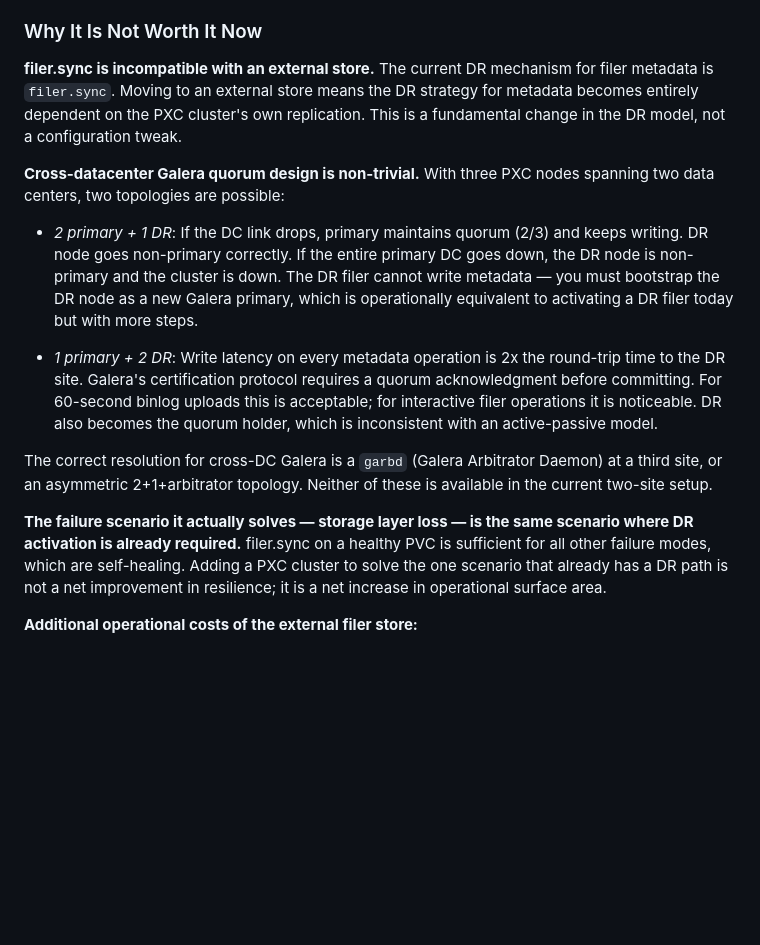
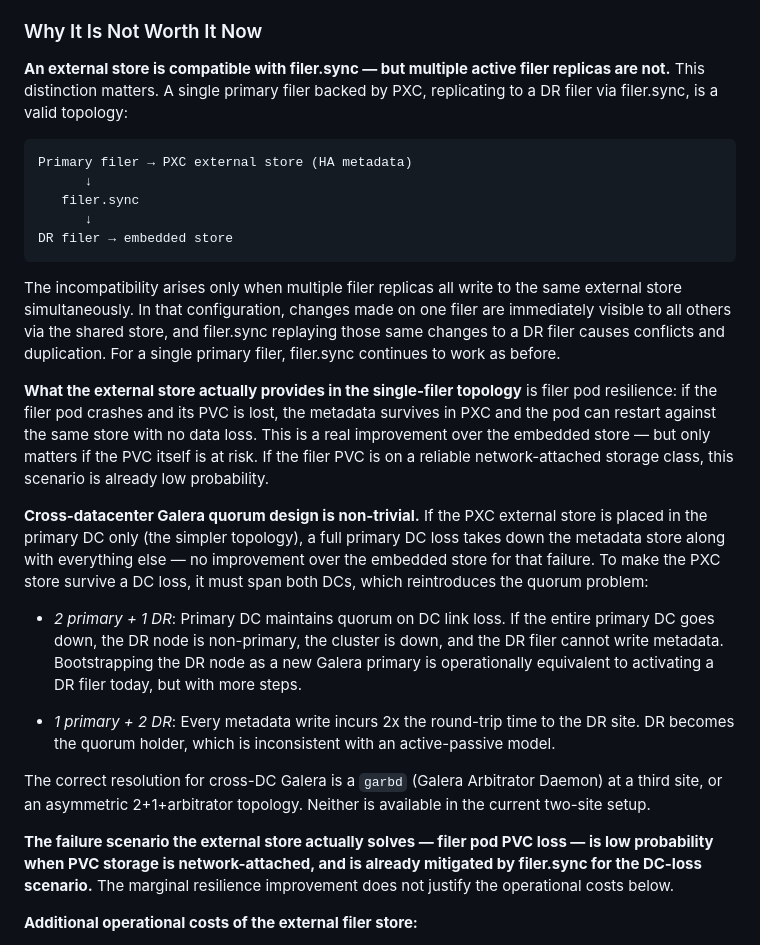
Before and after one commit to cglendenning/percona-operator-eks, a Markdown page: docs/seaweedfs-filer-metadata-risk-analysis.md, the part around the change. Drawn GitHub-style; blank space fills up the shorter version.

Commit message:
correct filer.sync compatibility claim in metadata risk analysis
filer.sync is compatible with an external filer store for a single primary
filer. The incompatibility is with multiple active filer replicas sharing the
same external store. Updated the analysis to reflect this accurately and
clarified what the external store actually provides in the single-filer
topology.

Co-Authored-By: Claude Sonnet 4.6 <noreply@anthropic.com>

````diff
--- a/docs/seaweedfs-filer-metadata-risk-analysis.md
+++ b/docs/seaweedfs-filer-metadata-risk-analysis.md
@@ -50,17 +50,29 @@ For a low write frequency workload — binlogs uploaded every 60 seconds, full b
 
 ### Why It Is Not Worth It Now
 
-**filer.sync is incompatible with an external store.** The current DR mechanism for filer metadata is `filer.sync`. Moving to an external store means the DR strategy for metadata becomes entirely dependent on the PXC cluster's own replication. This is a fundamental change in the DR model, not a configuration tweak.
+**An external store is compatible with filer.sync — but multiple active filer replicas are not.** This distinction matters. A single primary filer backed by PXC, replicating to a DR filer via filer.sync, is a valid topology:
 
-**Cross-datacenter Galera quorum design is non-trivial.** With three PXC nodes spanning two data centers, two topologies are possible:
+```
+Primary filer → PXC external store (HA metadata)
+      ↓
+   filer.sync
+      ↓
+DR filer → embedded store
+```
 
-- *2 primary + 1 DR*: If the DC link drops, primary maintains quorum (2/3) and keeps writing. DR node goes non-primary correctly. If the entire primary DC goes down, the DR node is non-primary and the cluster is down. The DR filer cannot write metadata — you must bootstrap the DR node as a new Galera primary, which is operationally equivalent to activating a DR filer today but with more steps.
+The incompatibility arises only when multiple filer replicas all write to the same external store simultaneously. In that configuration, changes made on one filer are immediately visible to all others via the shared store, and filer.sync replaying those same changes to a DR filer causes conflicts and duplication. For a single primary filer, filer.sync continues to work as before.
 
-- *1 primary + 2 DR*: Write latency on every metadata operation is 2x the round-trip time to the DR site. Galera's certification protocol requires a quorum acknowledgment before committing. For 60-second binlog uploads this is acceptable; for interactive filer operations it is noticeable. DR also becomes the quorum holder, which is inconsistent with an active-passive model.
+**What the external store actually provides in the single-filer topology** is filer pod resilience: if the filer pod crashes and its PVC is lost, the metadata survives in PXC and the pod can restart against the same store with no data loss. This is a real improvement over the embedded store — but only matters if the PVC itself is at risk. If the filer PVC is on a reliable network-attached storage class, this scenario is already low probability.
 
-The correct resolution for cross-DC Galera is a `garbd` (Galera Arbitrator Daemon) at a third site, or an asymmetric 2+1+arbitrator topology. Neither of these is available in the current two-site setup.
+**Cross-datacenter Galera quorum design is non-trivial.** If the PXC external store is placed in the primary DC only (the simpler topology), a full primary DC loss takes down the metadata store along with everything else — no improvement over the embedded store for that failure. To make the PXC store survive a DC loss, it must span both DCs, which reintroduces the quorum problem:
 
-**The failure scenario it actually solves — storage layer loss — is the same scenario where DR activation is already required.** filer.sync on a healthy PVC is sufficient for all other failure modes, which are self-healing. Adding a PXC cluster to solve the one scenario that already has a DR path is not a net improvement in resilience; it is a net increase in operational surface area.
+- *2 primary + 1 DR*: Primary DC maintains quorum on DC link loss. If the entire primary DC goes down, the DR node is non-primary, the cluster is down, and the DR filer cannot write metadata. Bootstrapping the DR node as a new Galera primary is operationally equivalent to activating a DR filer today, but with more steps.
+
+- *1 primary + 2 DR*: Every metadata write incurs 2x the round-trip time to the DR site. DR becomes the quorum holder, which is inconsistent with an active-passive model.
+
+The correct resolution for cross-DC Galera is a `garbd` (Galera Arbitrator Daemon) at a third site, or an asymmetric 2+1+arbitrator topology. Neither is available in the current two-site setup.
+
+**The failure scenario the external store actually solves — filer pod PVC loss — is low probability when PVC storage is network-attached, and is already mitigated by filer.sync for the DC-loss scenario.** The marginal resilience improvement does not justify the operational costs below.
 
 **Additional operational costs of the external filer store:**
 
````
